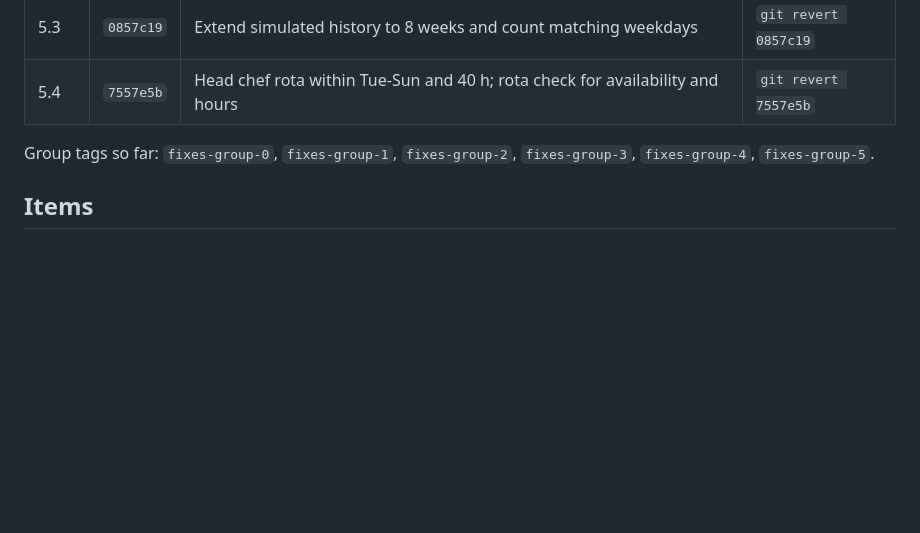
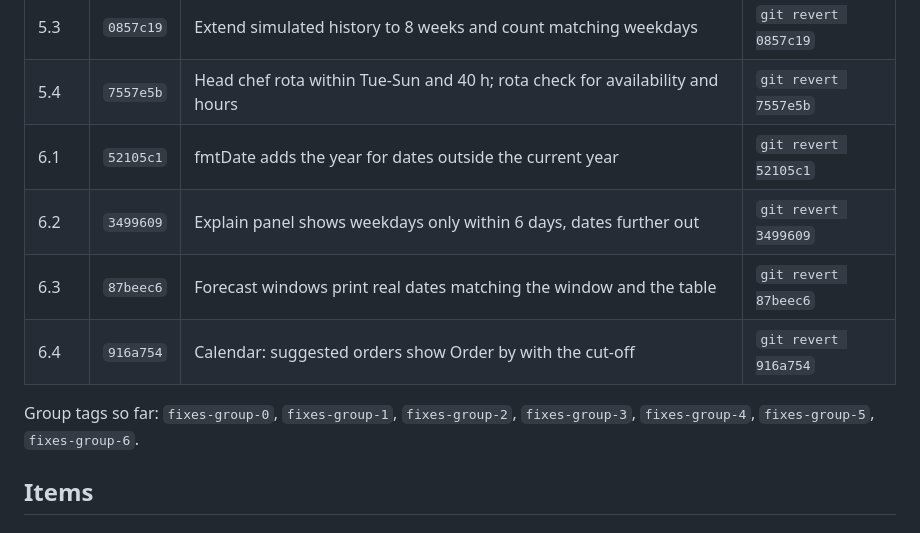
Before and after one commit to Mrpantzy/DemandInn, a Markdown page: REVIEW_FIXES.md, the part around the change. GitHub-like rendering; blank space fills up the shorter version.

Commit message:
Log: commit index for group 6
Co-Authored-By: Claude Opus 5.5 <noreply@anthropic.com>

```diff
--- a/REVIEW_FIXES.md
+++ b/REVIEW_FIXES.md
@@ -66,8 +66,12 @@ Every commit on the branch, oldest first. Filled in at the end of each group, so
 | 5.2 | `368ce2a` | Vegan main without dairy, gluten-free breakfast without bread, recipe tag check on load | `git revert 368ce2a` |
 | 5.3 | `0857c19` | Extend simulated history to 8 weeks and count matching weekdays | `git revert 0857c19` |
 | 5.4 | `7557e5b` | Head chef rota within Tue-Sun and 40 h; rota check for availability and hours | `git revert 7557e5b` |
+| 6.1 | `52105c1` | fmtDate adds the year for dates outside the current year | `git revert 52105c1` |
+| 6.2 | `3499609` | Explain panel shows weekdays only within 6 days, dates further out | `git revert 3499609` |
+| 6.3 | `87beec6` | Forecast windows print real dates matching the window and the table | `git revert 87beec6` |
+| 6.4 | `916a754` | Calendar: suggested orders show Order by with the cut-off | `git revert 916a754` |
 
-Group tags so far: `fixes-group-0`, `fixes-group-1`, `fixes-group-2`, `fixes-group-3`, `fixes-group-4`, `fixes-group-5`.
+Group tags so far: `fixes-group-0`, `fixes-group-1`, `fixes-group-2`, `fixes-group-3`, `fixes-group-4`, `fixes-group-5`, `fixes-group-6`.
 <!-- commit-index:end -->
 
 ## Items
```
